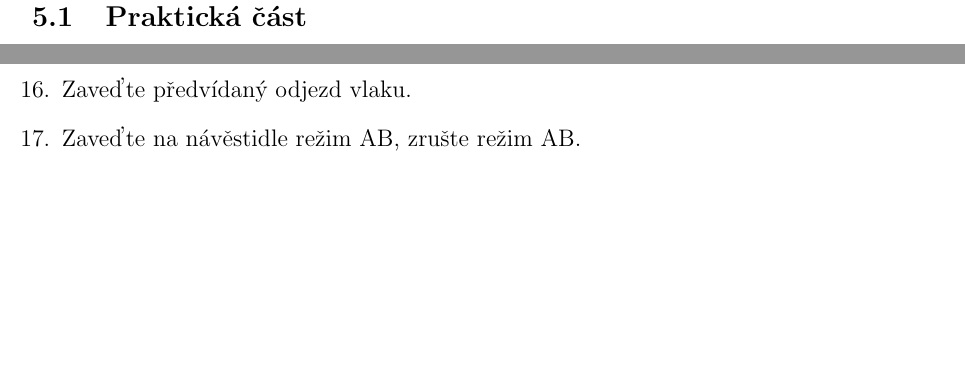
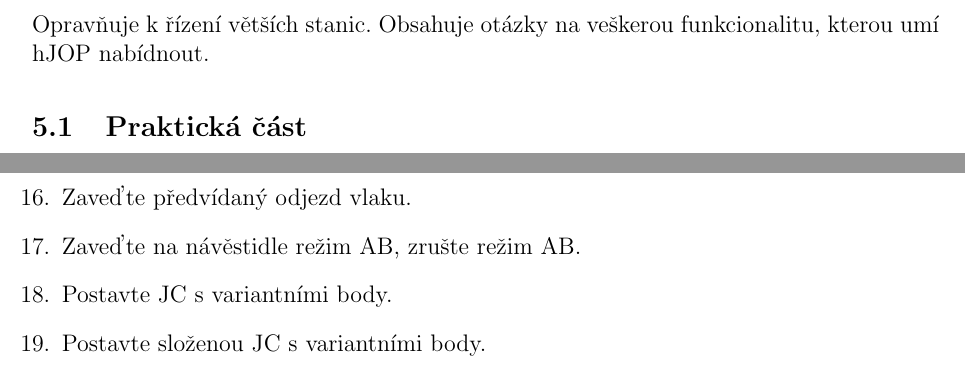
Before and after one commit to kudlav/hJOPquiz, a LaTeX document (hJOPquiz.tex): two parts of page 8 of 9, joined at a grey line, cut at the place of the change, the shorter picture padded with empty space. Compiled offline with pdfLaTeX.

Commit message:
Add more questions.

```diff
--- a/hJOPquiz.tex
+++ b/hJOPquiz.tex
@@ -324,6 +324,9 @@ uLI-daemon.
 \newpage
 \section{S2 – pokročilý dispečer}
 
+Opravňuje k~řízení větších stanic. Obsahuje otázky na veškerou funkcionalitu,
+kterou umí hJOP nabídnout.
+
 \subsection{Praktická část}
 
 \begin{enumerate}[leftmargin=*]
@@ -346,6 +349,8 @@ kolej.
 \item Demonstrujte multitrakci v~ručním ovladači.
 \item Zaveďte předvídaný odjezd vlaku.
 \item Zaveďte na návěstidle režim AB, zrušte režim AB.
+\item Postavte JC s variantními body.
+\item Postavte složenou JC s variantními body.
 \end{enumerate}
 
 \newpage
```
Also changed, not shown: hJOPquiz.tex (4 more changed lines).
